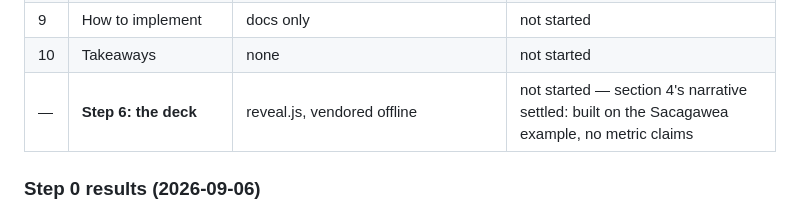
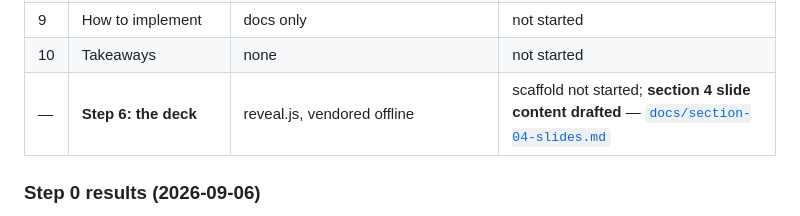
Before and after one commit to smithna/graph-algorithms-rag, a Markdown page: docs/talk-outline.md, the part around the change. Rendered like a GitHub page.

```diff
--- a/docs/talk-outline.md
+++ b/docs/talk-outline.md
@@ -24,7 +24,7 @@ before the section's slides can be written honestly.
 | 8 | Does this help? | `benchmark.py`, `metrics.py` | runs; **4 gold labels still unresolved** |
 | 9 | How to implement | docs only | not started |
 | 10 | Takeaways | none | not started |
-| — | **Step 6: the deck** | reveal.js, vendored offline | not started — section 4's narrative settled: built on the Sacagawea example, no metric claims |
+| — | **Step 6: the deck** | reveal.js, vendored offline | scaffold not started; **section 4 slide content drafted** — [`docs/section-04-slides.md`](section-04-slides.md) |
 
 ### Step 0 results (2026-09-06)
 
```
Also changed, not shown: docs/section-04-slides.md (added, +348 -0 lines).
